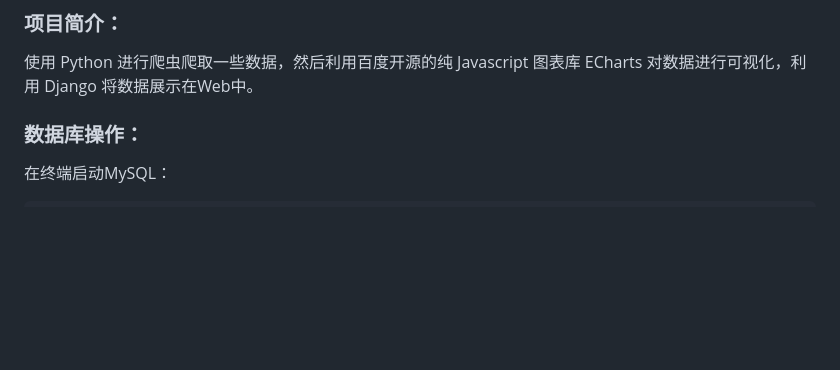
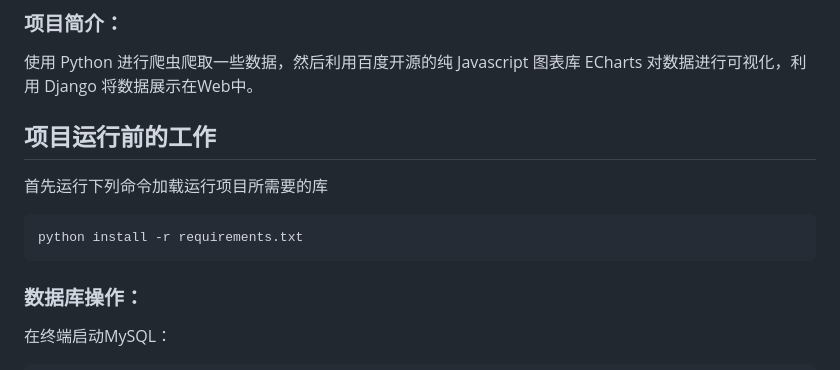
Before and after one commit to Shadow-Fy/python-web-sql, a Markdown page: README.md, the part around the change. GitHub-like rendering; blank space fills up the shorter version.

Commit message:
添加配置环境的操作

````diff
--- a/README.md
+++ b/README.md
@@ -3,6 +3,14 @@
 ### 项目简介：
 
 使用 Python 进行爬虫爬取一些数据，然后利用百度开源的纯 Javascript 图表库 ECharts 对数据进行可视化，利用 Django 将数据展示在Web中。
+
+## 项目运行前的工作
+
+首先运行下列命令加载运行项目所需要的库
+
+```
+python install -r requirements.txt
+```
 
 
 
````
